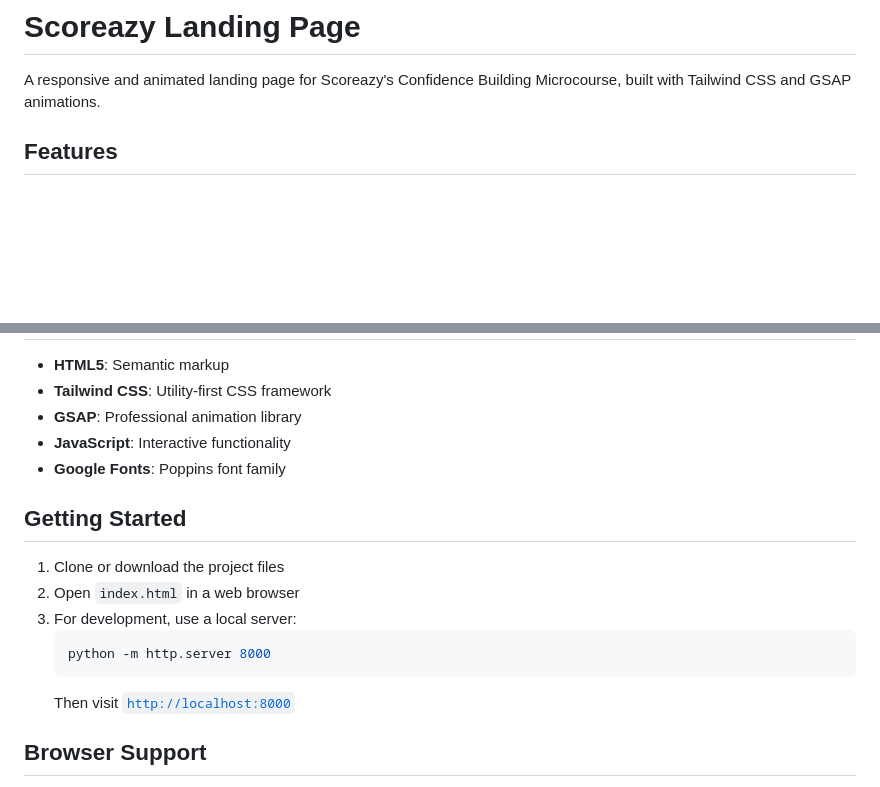
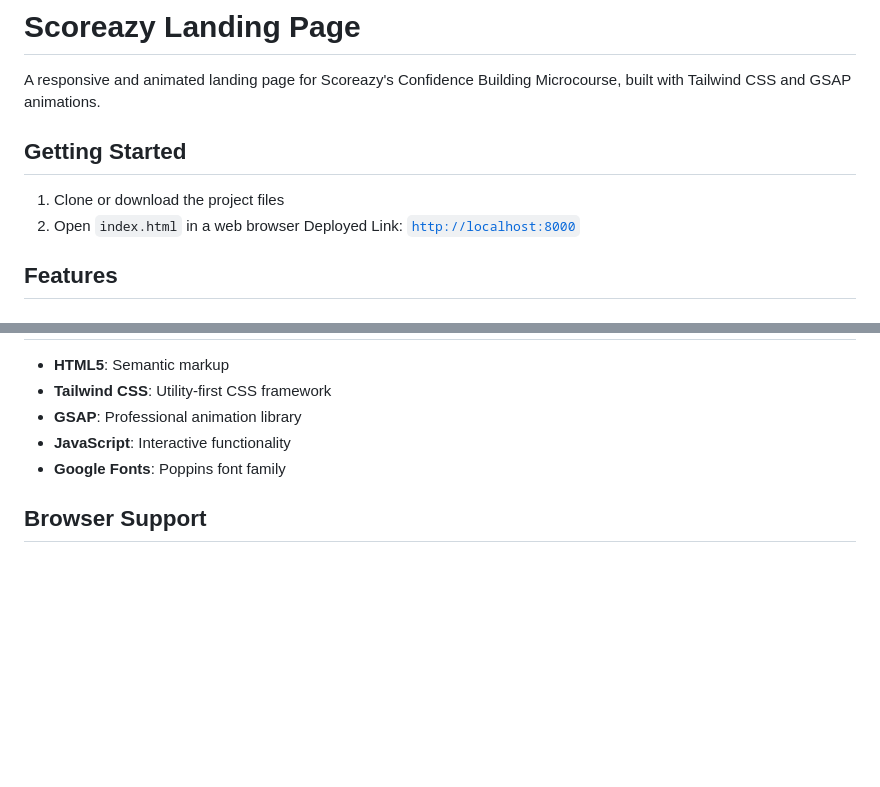
Before and after one commit to kratimadhwani/KratiMadhwani_WebDevAssignment, a Markdown page: README.md, 2 parts joined by grey strips. Drawn GitHub-style; blank space fills up the shorter version.

````diff
--- a/README.md
+++ b/README.md
@@ -1,6 +1,12 @@
 # Scoreazy Landing Page
 
 A responsive and animated landing page for Scoreazy's Confidence Building Microcourse, built with Tailwind CSS and GSAP animations.
+
+## Getting Started
+
+1. Clone or download the project files
+2. Open `index.html` in a web browser
+   Deployed Link: [`http://localhost:8000`](https://krati-madhwani-web-dev-assignment-4.vercel.app/)
 
 ## Features
 
@@ -47,16 +53,6 @@ A responsive and animated landing page for Scoreazy's Confidence Building Microc
 - **JavaScript**: Interactive functionality
 - **Google Fonts**: Poppins font family
 
-## Getting Started
-
-1. Clone or download the project files
-2. Open `index.html` in a web browser
-3. For development, use a local server:
-   ```bash
-   python -m http.server 8000
-   ```
-   Then visit [`http://localhost:8000`](https://krati-madhwani-web-dev-assignment-4.vercel.app/)
-
 ## Browser Support
 
 - Chrome (latest)
````
